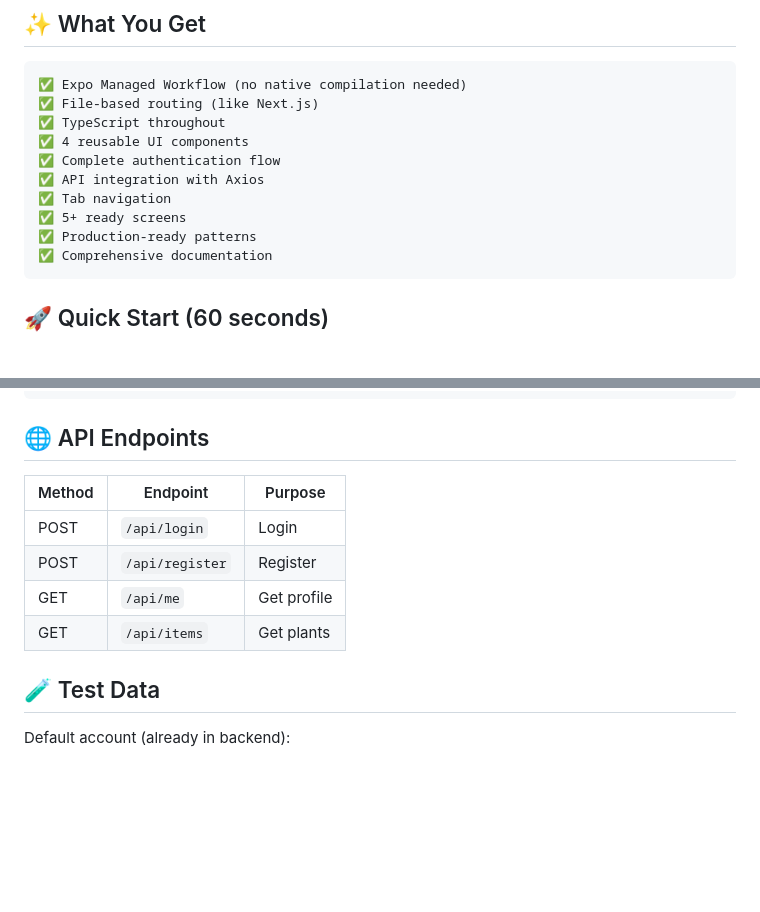
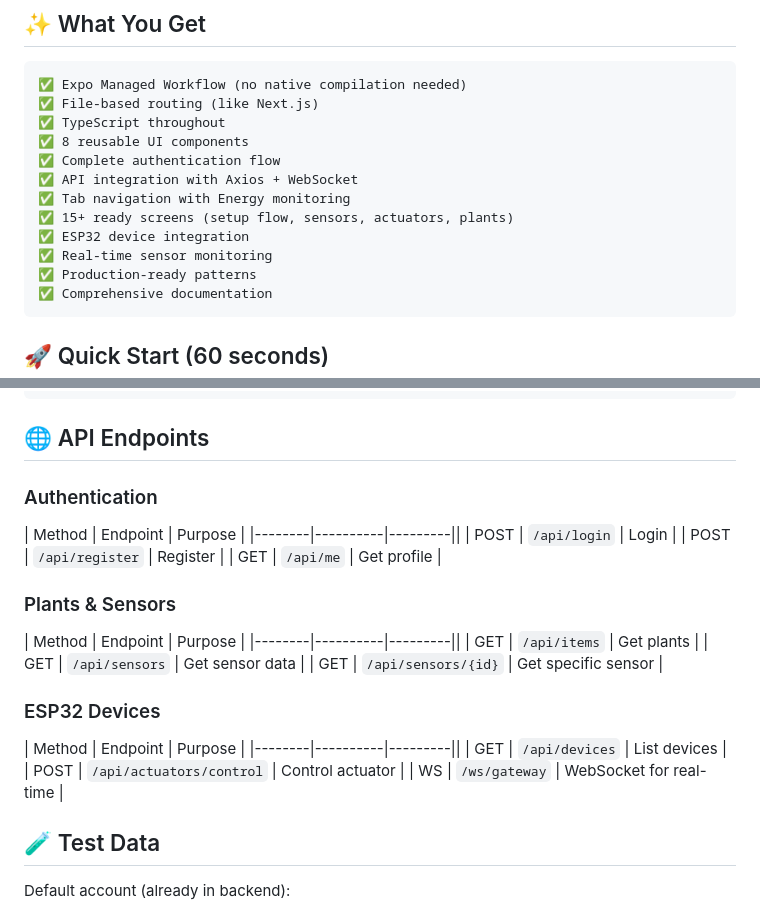
Before and after one commit to 25-26J-285/hydro-grow-main, a Markdown page: frontend/README.md, 2 parts joined by grey strips. Drawn GitHub-style; blank space fills up the shorter version.

````diff
--- a/frontend/README.md
+++ b/frontend/README.md
@@ -8,11 +8,13 @@
 ✅ Expo Managed Workflow (no native compilation needed)
 ✅ File-based routing (like Next.js)
 ✅ TypeScript throughout
-✅ 4 reusable UI components
+✅ 8 reusable UI components
 ✅ Complete authentication flow
-✅ API integration with Axios
-✅ Tab navigation
-✅ 5+ ready screens
+✅ API integration with Axios + WebSocket
+✅ Tab navigation with Energy monitoring
+✅ 15+ ready screens (setup flow, sensors, actuators, plants)
+✅ ESP32 device integration
+✅ Real-time sensor monitoring
 ✅ Production-ready patterns
 ✅ Comprehensive documentation
 ```
@@ -221,11 +296,25 @@ User Interface (React Components)
 ## 🌐 API Endpoints
 
+### Authentication
 | Method | Endpoint | Purpose |
-|--------|----------|---------|
+|--------|----------|---------||
 | POST | `/api/login` | Login |
 | POST | `/api/register` | Register |
 | GET | `/api/me` | Get profile |
+
+### Plants & Sensors
+| Method | Endpoint | Purpose |
+|--------|----------|---------||
 | GET | `/api/items` | Get plants |
+| GET | `/api/sensors` | Get sensor data |
+| GET | `/api/sensors/{id}` | Get specific sensor |
+
+### ESP32 Devices
+| Method | Endpoint | Purpose |
+|--------|----------|---------||
+| GET | `/api/devices` | List devices |
+| POST | `/api/actuators/control` | Control actuator |
+| WS | `/ws/gateway` | WebSocket for real-time |
 
 ## 🧪 Test Data
 
````
Also changed, not shown: other parts of frontend/README.md (+81 -8 lines).
